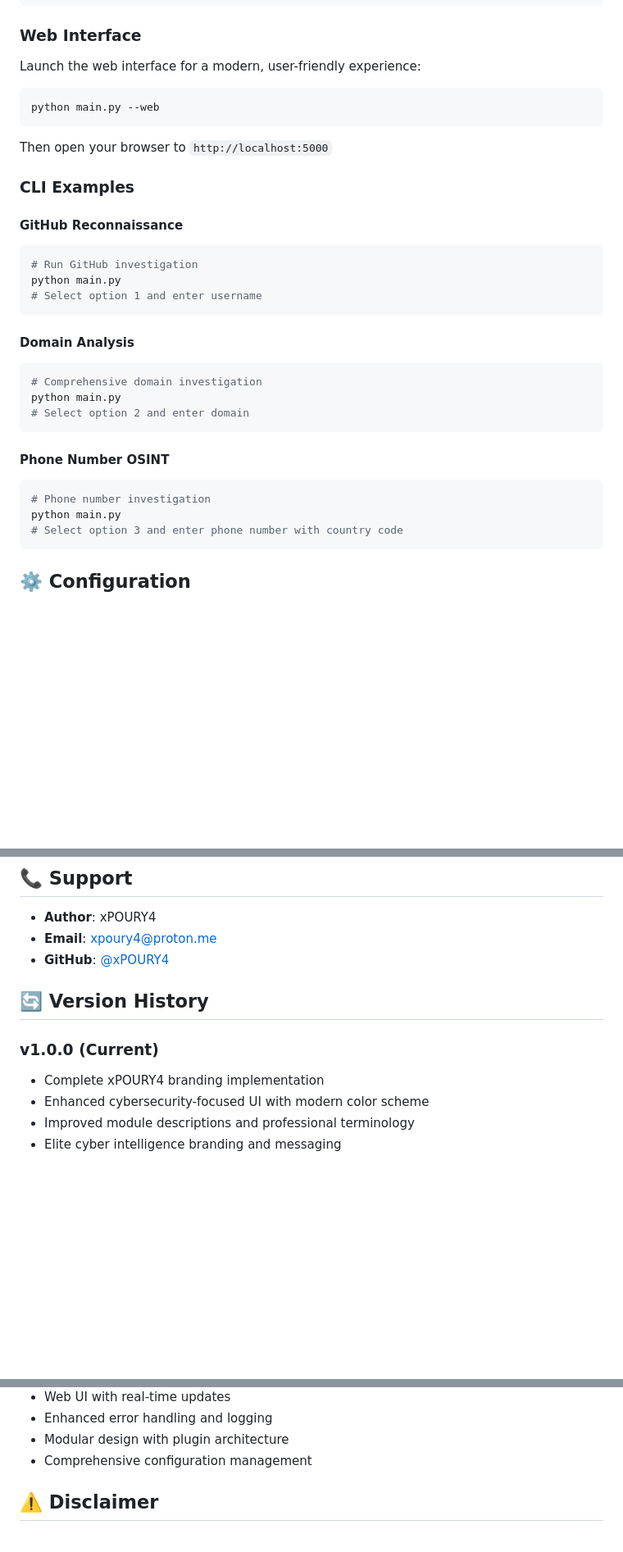
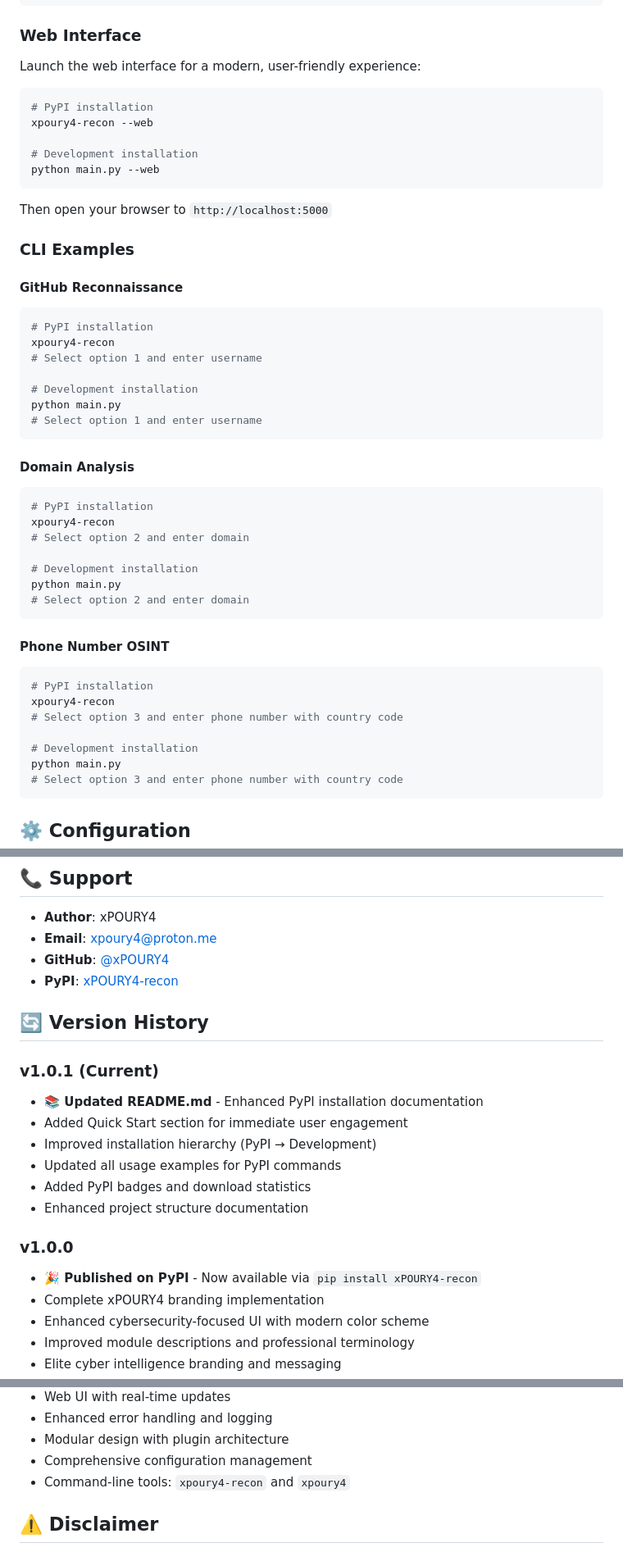
Before and after one commit to xPOURY4/xPOURY4-recon, a Markdown page: README.md, 3 parts joined by grey strips. Shown at 82% size. Rendered like a GitHub page; blank space fills up the shorter version.

````diff
--- a/README.md
+++ b/README.md
@@ -96,6 +136,10 @@ python main.py --version
 Launch the web interface for a modern, user-friendly experience:
 
 ```bash
+# PyPI installation
+xpoury4-recon --web
+
+# Development installation
 python main.py --web
 ```
 
@@ -105,21 +149,33 @@ Then open your browser to `http://localhost:5000`
 
 #### GitHub Reconnaissance
 ```bash
-# Run GitHub investigation
+# PyPI installation
+xpoury4-recon
+# Select option 1 and enter username
+
+# Development installation
 python main.py
 # Select option 1 and enter username
 ```
 
 #### Domain Analysis
 ```bash
-# Comprehensive domain investigation
+# PyPI installation
+xpoury4-recon
+# Select option 2 and enter domain
+
+# Development installation
 python main.py
 # Select option 2 and enter domain
 ```
 
 #### Phone Number OSINT
 ```bash
-# Phone number investigation
+# PyPI installation
+xpoury4-recon
+# Select option 3 and enter phone number with country code
+
+# Development installation
 python main.py
 # Select option 3 and enter phone number with country code
 ```
@@ -273,10 +332,20 @@ This project is licensed under the MIT License - see the [LICENSE](LICENSE) file
 - **Author**: xPOURY4
 - **Email**: xpoury4@proton.me
 - **GitHub**: [@xPOURY4](https://github.com/xPOURY4)
+- **PyPI**: [xPOURY4-recon](https://pypi.org/project/xPOURY4-recon/)
 
 ## 🔄 Version History
 
-### v1.0.0 (Current)
+### v1.0.1 (Current)
+- **📚 Updated README.md** - Enhanced PyPI installation documentation
+- Added Quick Start section for immediate user engagement
+- Improved installation hierarchy (PyPI → Development)
+- Updated all usage examples for PyPI commands
+- Added PyPI badges and download statistics
+- Enhanced project structure documentation
+
+### v1.0.0
+- **🎉 Published on PyPI** - Now available via `pip install xPOURY4-recon`
 - Complete xPOURY4 branding implementation
 - Enhanced cybersecurity-focused UI with modern color scheme
 - Improved module descriptions and professional terminology
@@ -290,6 +359,7 @@ This project is licensed under the MIT License - see the [LICENSE](LICENSE) file
 - Enhanced error handling and logging
 - Modular design with plugin architecture
 - Comprehensive configuration management
+- Command-line tools: `xpoury4-recon` and `xpoury4`
 
 ## ⚠️ Disclaimer
 
````
Also changed, not shown: other parts of README.md (+66 -23 lines).
